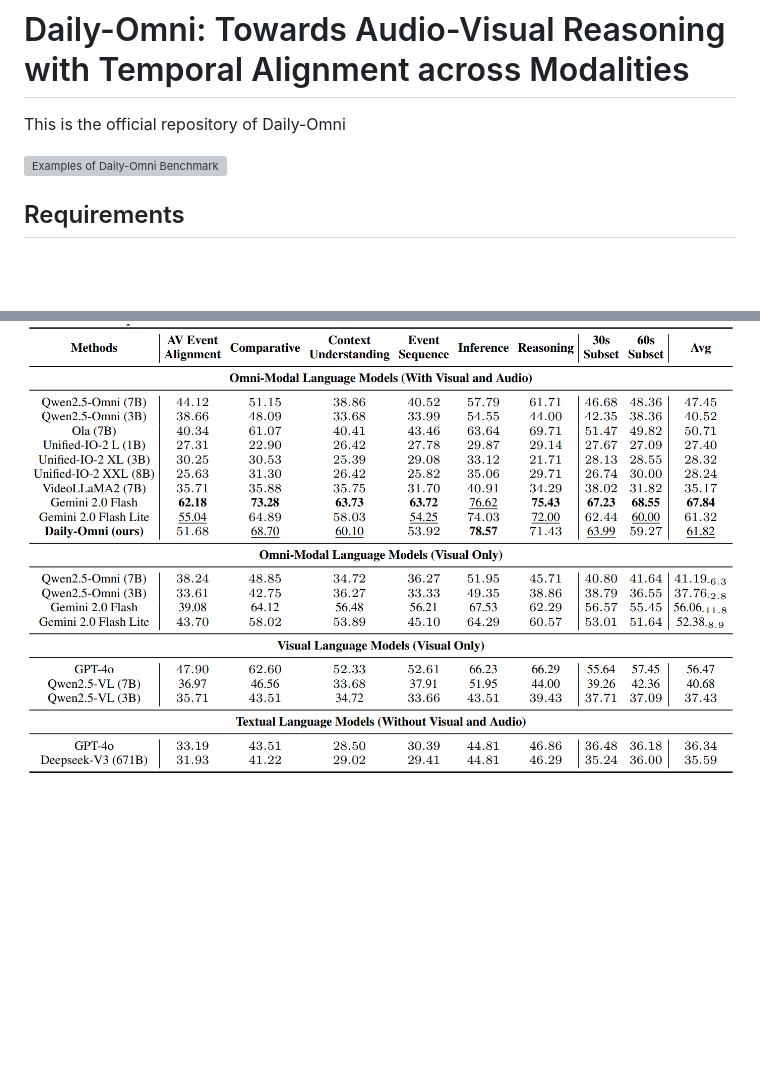
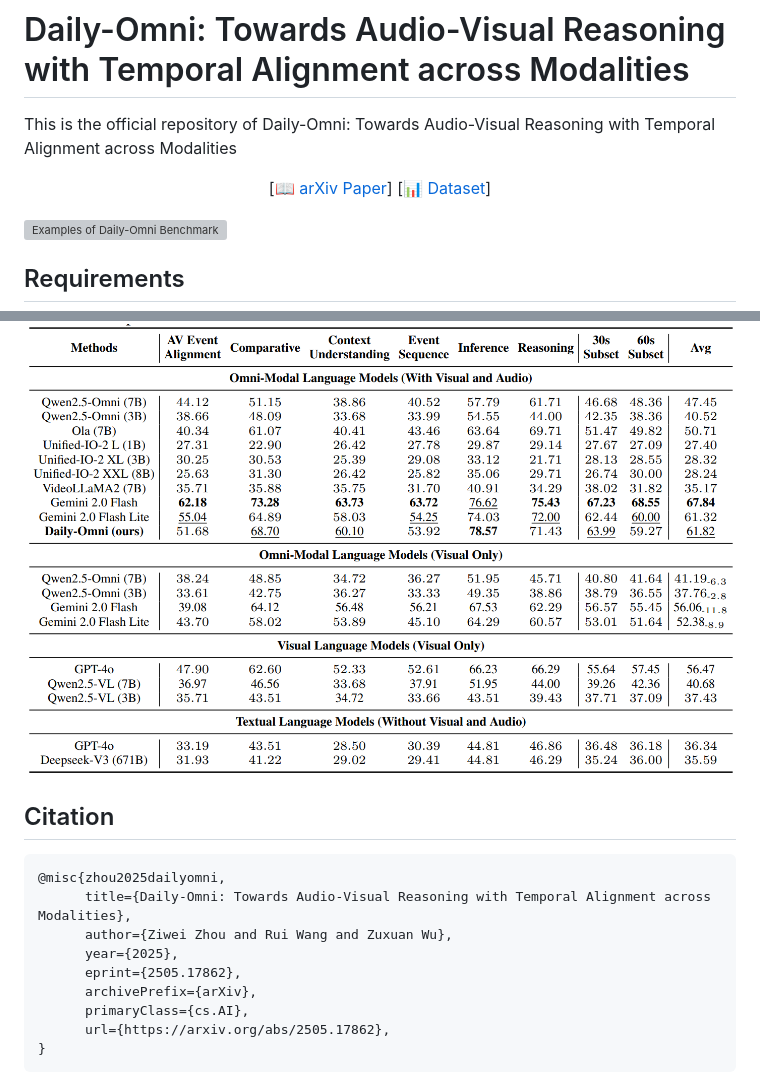
Before and after one commit to Lliar-liar/Daily-Omni, a Markdown page: README.md, 2 parts joined by grey strips. Drawn GitHub-style; blank space fills up the shorter version; grey boxes are pictures that could not be loaded.

Commit message:
Daily-Omni

````diff
--- a/README.md
+++ b/README.md
@@ -1,7 +1,8 @@
 
 # Daily-Omni: Towards Audio-Visual Reasoning with Temporal Alignment across Modalities
 
-This is the official repository of Daily-Omni
+This is the official repository of Daily-Omni: Towards Audio-Visual Reasoning with Temporal Alignment across Modalities
+<font size=3><div align='center' >  [[📖 arXiv Paper](https://arxiv.org/abs/2505.17862)] [[📊 Dataset](https://huggingface.co/datasets/liarliar/Daily-Omni)] </div></font>
 
 ![Examples of Daily-Omni Benchmark](assets/qa_example.drawio.png)
 
@@ -107,3 +108,17 @@ This script will automatically evaluate the performance of the model on the Dail
 ## Results
 
 ![](assets/model_evaluation_results.png)
+
+
+## Citation
+```bibtex
+@misc{zhou2025dailyomni,
+      title={Daily-Omni: Towards Audio-Visual Reasoning with Temporal Alignment across Modalities},
+      author={Ziwei Zhou and Rui Wang and Zuxuan Wu},
+      year={2025},
+      eprint={2505.17862},
+      archivePrefix={arXiv},
+      primaryClass={cs.AI},
+      url={https://arxiv.org/abs/2505.17862},
+}
+```
````
